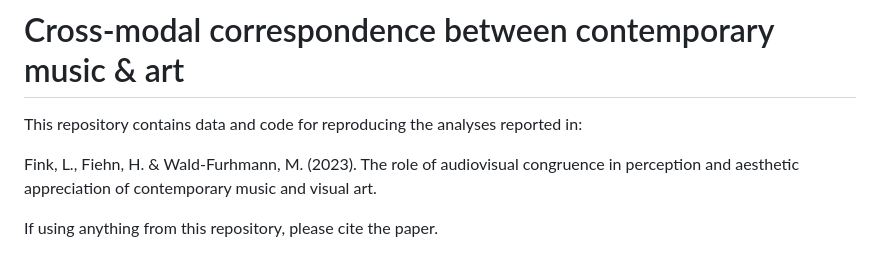
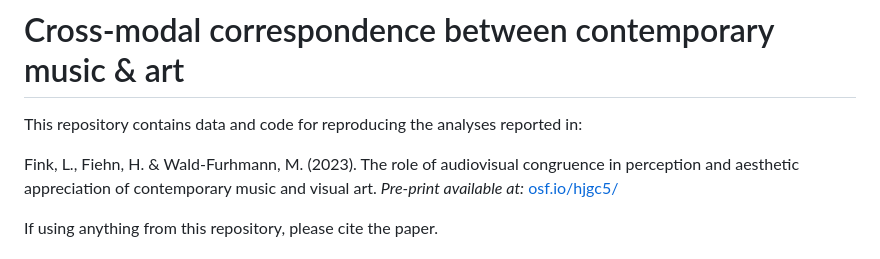
Before and after one commit to lkfink/Kentler_MIM_Behavior, a Markdown page: README.md, the part around the change. Rendered like a GitHub page.

Commit message:
add link to preprint

```diff
--- a/README.md
+++ b/README.md
@@ -1,7 +1,7 @@
 # Cross-modal correspondence between contemporary music & art
 This repository contains data and code for reproducing the analyses reported in:
 
-Fink, L., Fiehn, H. & Wald-Furhmann, M. (2023). The role of audiovisual congruence in perception and aesthetic appreciation of contemporary music and visual art.
+Fink, L., Fiehn, H. & Wald-Furhmann, M. (2023). The role of audiovisual congruence in perception and aesthetic appreciation of contemporary music and visual art. *Pre-print available at:* [osf.io/hjgc5/](osf.io/hjgc5/)
 
 If using anything from this repository, please cite the paper.
 
```
